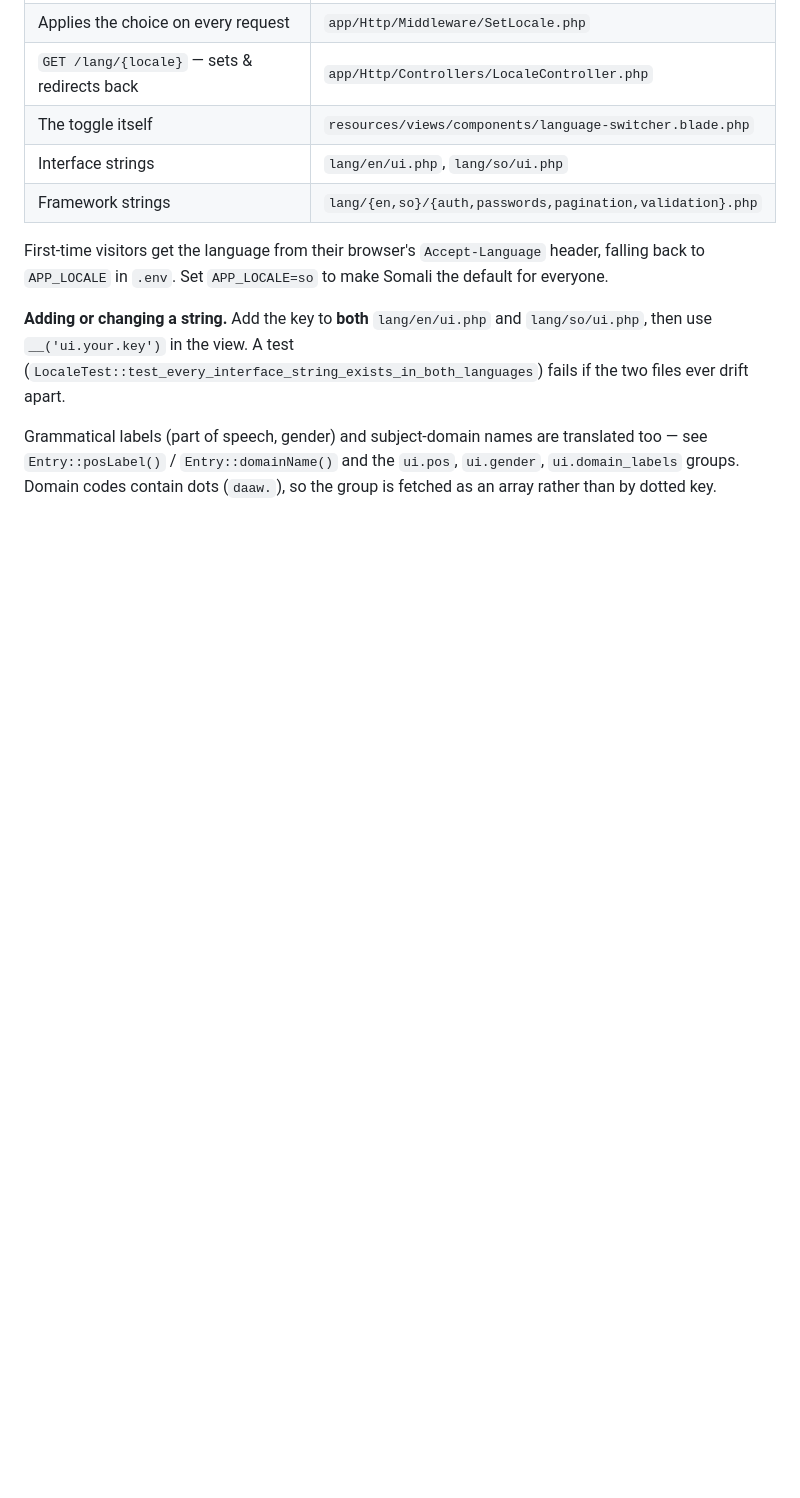
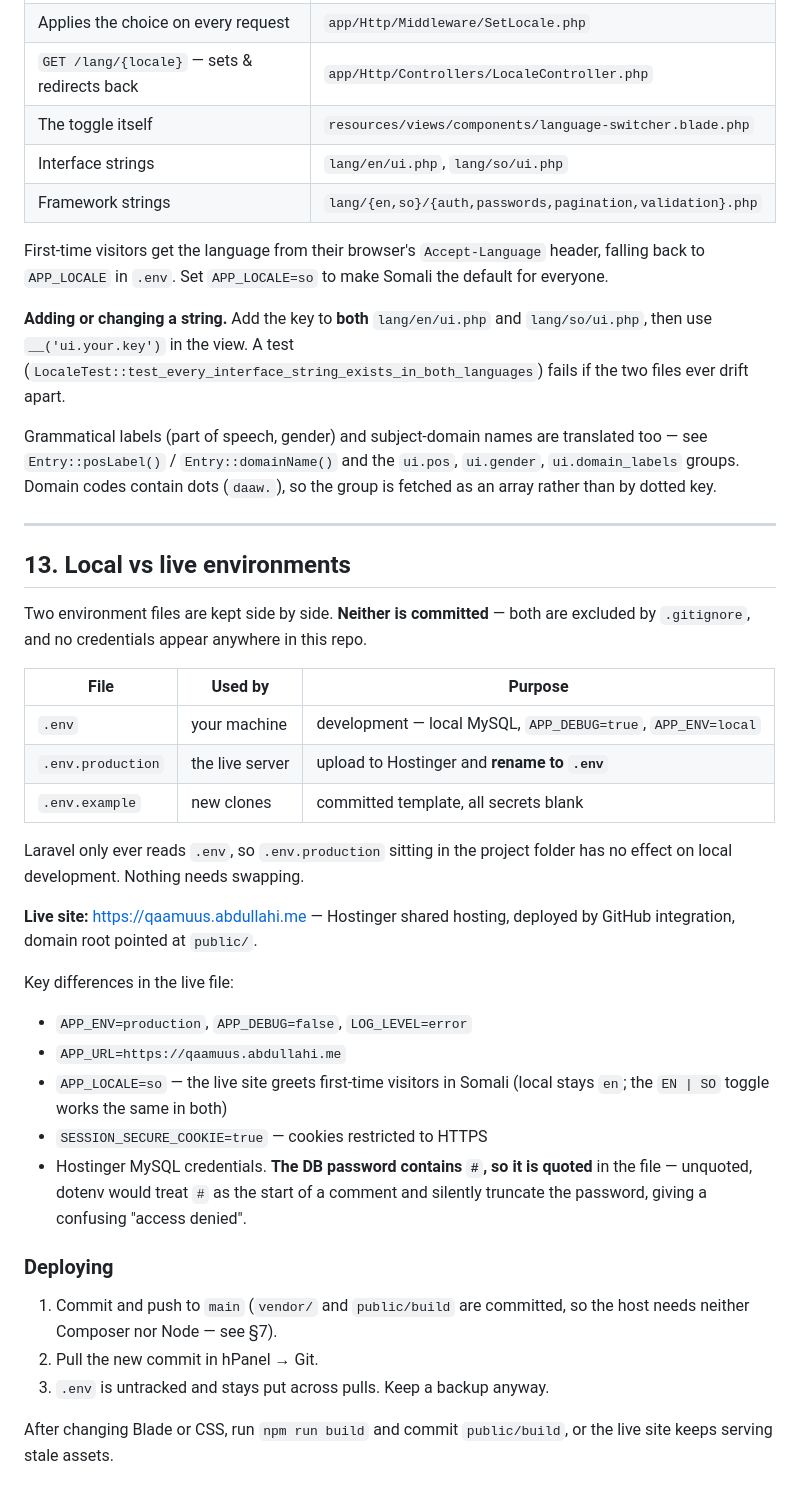
Before and after one commit to abdallammud/qaamuus_web, a Markdown page: README.md, the part around the change. Drawn GitHub-style; blank space fills up the shorter version.

Commit message:
Document local vs live environment split
Co-Authored-By: Claude Opus 5 (1M context) <noreply@anthropic.com>

```diff
--- a/README.md
+++ b/README.md
@@ -205,3 +205,43 @@ Grammatical labels (part of speech, gender) and subject-domain names are
 translated too — see `Entry::posLabel()` / `Entry::domainName()` and the
 `ui.pos`, `ui.gender`, `ui.domain_labels` groups. Domain codes contain dots
 (`daaw.`), so the group is fetched as an array rather than by dotted key.
+
+---
+
+## 13. Local vs live environments
+
+Two environment files are kept side by side. **Neither is committed** — both are
+excluded by `.gitignore`, and no credentials appear anywhere in this repo.
+
+| File | Used by | Purpose |
+| --- | --- | --- |
+| `.env` | your machine | development — local MySQL, `APP_DEBUG=true`, `APP_ENV=local` |
+| `.env.production` | the live server | upload to Hostinger and **rename to `.env`** |
+| `.env.example` | new clones | committed template, all secrets blank |
+
+Laravel only ever reads `.env`, so `.env.production` sitting in the project
+folder has no effect on local development. Nothing needs swapping.
+
+**Live site:** <https://qaamuus.abdullahi.me> — Hostinger shared hosting, deployed
+by GitHub integration, domain root pointed at `public/`.
+
+Key differences in the live file:
+
+- `APP_ENV=production`, `APP_DEBUG=false`, `LOG_LEVEL=error`
+- `APP_URL=https://qaamuus.abdullahi.me`
+- `APP_LOCALE=so` — the live site greets first-time visitors in Somali
+  (local stays `en`; the `EN | SO` toggle works the same in both)
+- `SESSION_SECURE_COOKIE=true` — cookies restricted to HTTPS
+- Hostinger MySQL credentials. **The DB password contains `#`, so it is quoted**
+  in the file — unquoted, dotenv would treat `#` as the start of a comment and
+  silently truncate the password, giving a confusing "access denied".
+
+### Deploying
+
+1. Commit and push to `main` (`vendor/` and `public/build` are committed, so the
+   host needs neither Composer nor Node — see §7).
+2. Pull the new commit in hPanel → Git.
+3. `.env` is untracked and stays put across pulls. Keep a backup anyway.
+
+After changing Blade or CSS, run `npm run build` and commit `public/build`, or
+the live site keeps serving stale assets.
```
